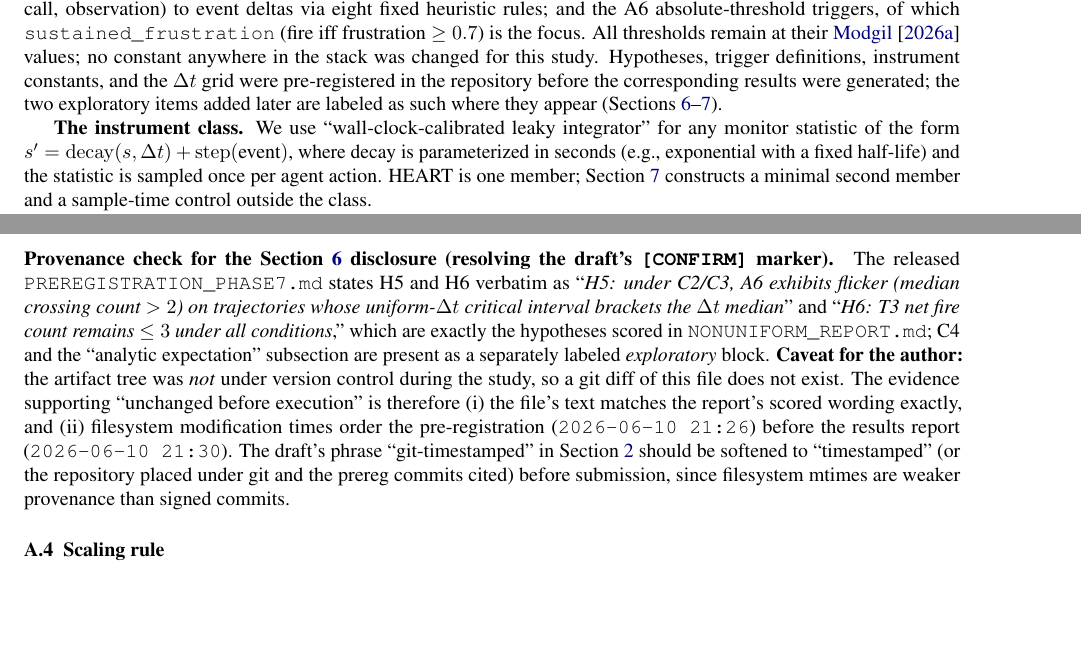
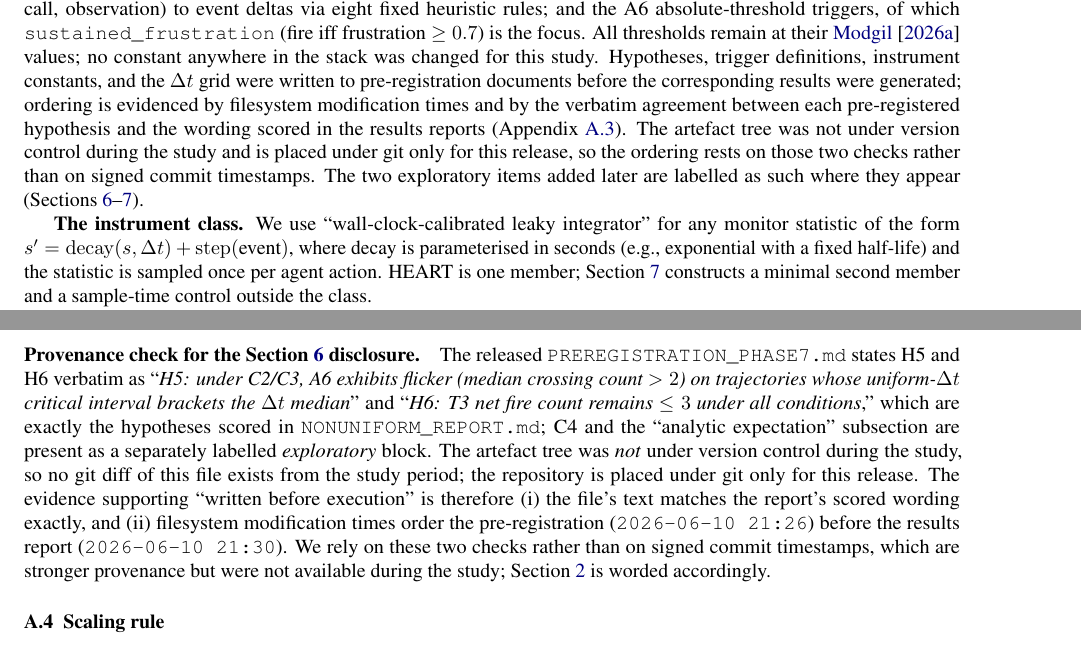
Before and after one commit to 2025eb1100268-tech/intervention-timing-saturation-trap, a LaTeX paper (paper2/paper/main.tex, which reads paper2/paper/sections/appendix.tex, paper2/paper/sections/body.tex): two parts of pages 2 and 11 of 11, joined at a grey line, cut so that both start at the same text, the shorter picture padded with empty space. Compiled offline with pdfLaTeX.

Commit message:
Paper 2 LaTeX source: v2 on the text as posted
The source here (like the earlier v2 commits) derived from the
pre-posting baseline, not from the text arXiv published as v1. Now
blob-identical to heart-observer branch paper2-arxiv-v2 (d7e0e07): the
posted v1 (British spelling, the pre-registration evidence paragraph,
appendix and bibliography fixes) with the v2 erratum on top.

Co-Authored-By: Claude Opus 5.5 <noreply@anthropic.com>

```diff
--- a/paper2/paper/main.tex
+++ b/paper2/paper/main.tex
@@ -42,6 +42,7 @@ Have No Moment-Detection Regime at Agent Cadence}
   Modint Intelligence\\
   \texttt{manvendramodgil.ai@gmail.com}\\
 }
+\date{June 2026}
 
 \begin{document}
 \maketitle
--- a/paper2/paper/sections/appendix.tex
+++ b/paper2/paper/sections/appendix.tex
@@ -20,24 +20,22 @@ not supported (with the C4 exploratory complement), H6 supported, H7 partial
 (two-regime supported; strict band conjunct failed 16/20), H8 supported (exact
 invariance 20/20), H9 supported (max 2).
 
-\paragraph{Provenance check for the Section~\ref{sec:burst} disclosure (resolving
-the draft's \texttt{[CONFIRM]} marker).} The released
+\paragraph{Provenance check for the Section~\ref{sec:burst} disclosure.} The released
 \texttt{PREREGISTRATION\_PHASE7.md} states H5 and H6 verbatim as ``\emph{H5:
 under C2/C3, A6 exhibits flicker (median crossing count $>2$) on trajectories
 whose uniform-$\Delta t$ critical interval brackets the $\Delta t$ median}'' and
 ``\emph{H6: T3 net fire count remains $\le 3$ under all conditions},'' which are
 exactly the hypotheses scored in \texttt{NONUNIFORM\_REPORT.md}; C4 and the
-``analytic expectation'' subsection are present as a separately labeled
-\emph{exploratory} block. \textbf{Caveat for the author:} the artifact tree was
-\emph{not} under version control during the study, so a git diff of this file
-does not exist. The evidence supporting ``unchanged before execution'' is
-therefore (i) the file's text matches the report's scored wording exactly, and
-(ii) filesystem modification times order the pre-registration
-(\texttt{2026-06-10 21:26}) before the results report
-(\texttt{2026-06-10 21:30}). The draft's phrase ``git-timestamped'' in
-Section~\ref{sec:setup} should be softened to ``timestamped'' (or the repository
-placed under git and the prereg commits cited) before submission, since
-filesystem mtimes are weaker provenance than signed commits.
+``analytic expectation'' subsection are present as a separately labelled
+\emph{exploratory} block. The artefact tree was \emph{not} under version control
+during the study, so no git diff of this file exists from the study period; the
+repository is placed under git only for this release. The evidence supporting
+``written before execution'' is therefore (i) the file's text matches the
+report's scored wording exactly, and (ii) filesystem modification times order
+the pre-registration (\texttt{2026-06-10 21:26}) before the results report
+(\texttt{2026-06-10 21:30}). We rely on these two checks rather than on signed
+commit timestamps, which are stronger provenance but were not available during
+the study; Section~\ref{sec:setup} is worded accordingly.
 
 \subsection{Scaling rule}
 Derivation and both estimators (full-trajectory $r$ and pre-saturation $r$),
--- a/paper2/paper/sections/body.tex
+++ b/paper2/paper/sections/body.tex
@@ -61,13 +61,19 @@ eight fixed heuristic rules; and the A6 absolute-threshold triggers, of which
 \texttt{sustained\_frustration} (fire iff frustration $\ge 0.7$) is the focus.
 All thresholds remain at their~\cite{P1} values; no constant anywhere in the
 stack was changed for this study. Hypotheses, trigger definitions, instrument
-constants, and the $\Delta t$ grid were pre-registered in the repository before
-the corresponding results were generated; the two exploratory items added later
-are labeled as such where they appear (Sections~\ref{sec:burst}--\ref{sec:class}).
+constants, and the $\Delta t$ grid were written to pre-registration documents
+before the corresponding results were generated; ordering is evidenced by
+filesystem modification times and by the verbatim agreement between each
+pre-registered hypothesis and the wording scored in the results reports
+(Appendix~\ref{app:prereg}). The artefact tree was not under version control
+during the study and is placed under git only for this release, so the ordering
+rests on those two checks rather than on signed commit timestamps. The two
+exploratory items added later are labelled as such where they appear
+(Sections~\ref{sec:burst}--\ref{sec:class}).
 
 \textbf{The instrument class.} We use ``wall-clock-calibrated leaky integrator''
 for any monitor statistic of the form $s' = \mathrm{decay}(s, \Delta t) +
-\mathrm{step}(\text{event})$, where decay is parameterized in seconds (e.g.,
+\mathrm{step}(\text{event})$, where decay is parameterised in seconds (e.g.,
 exponential with a fixed half-life) and the statistic is sampled once per agent
 action. HEART is one member; Section~\ref{sec:class} constructs a minimal second
 member and a sample-time control outside the class.
```
Also changed, not shown: paper2/paper/references.bib (+5 -5 lines), paper2/paper/sections/sec10_related_work.tex (+2 -2 lines), paper2/paper/main.tex (4 more changed lines), paper2/paper/sections/appendix.tex (4 more changed lines), paper2/paper/sections/body.tex (42 more changed lines).
